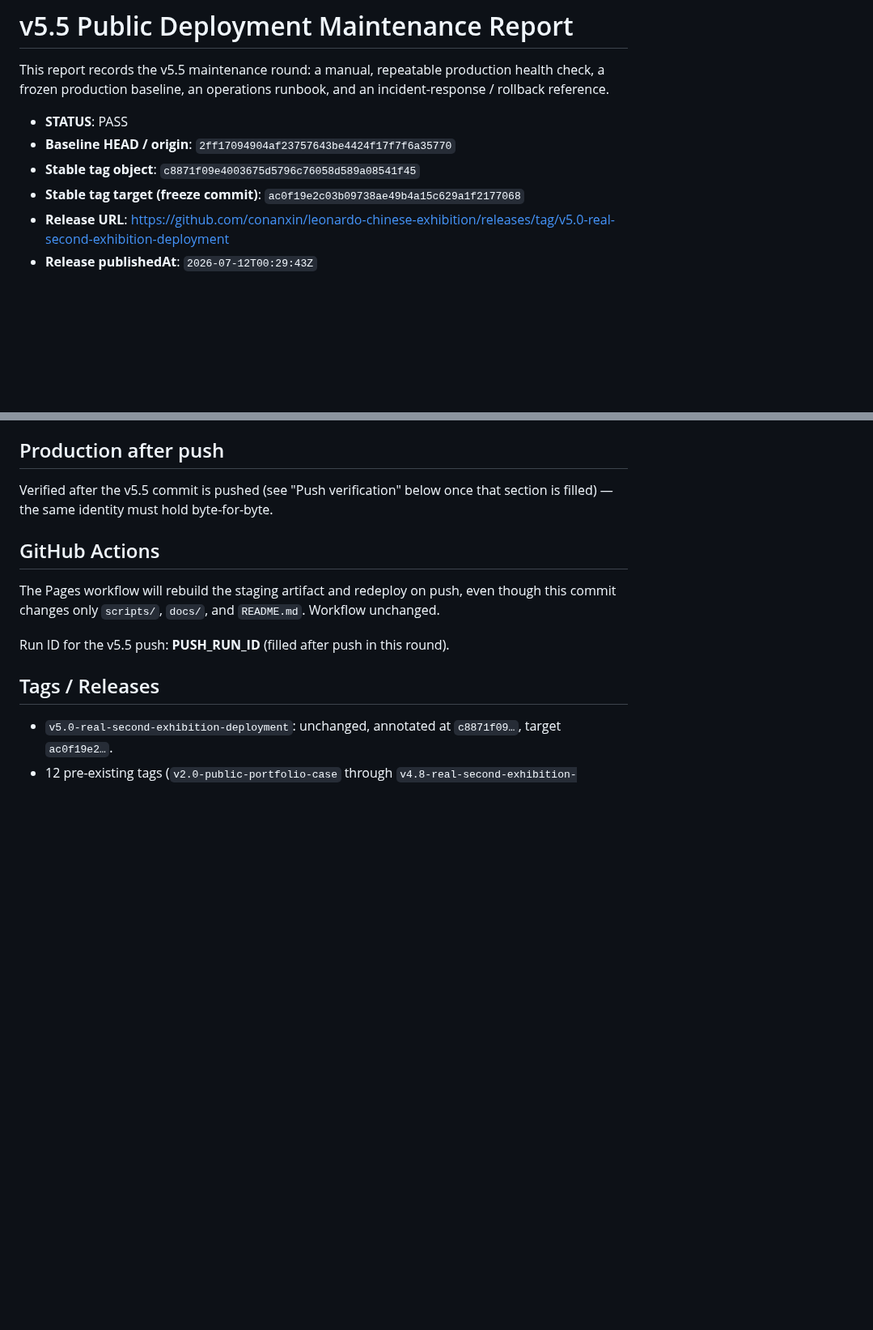
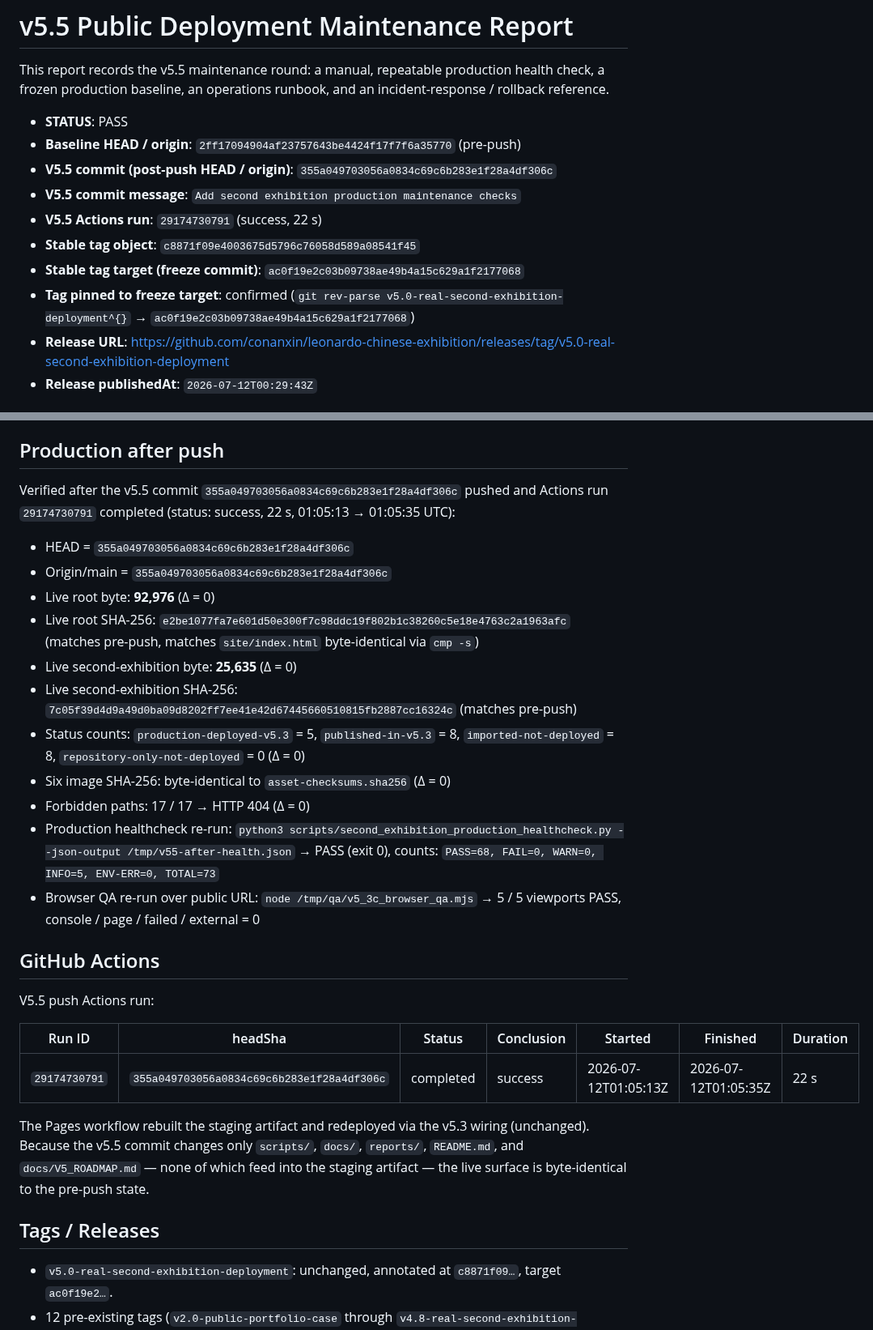
Before and after one commit to conanxin/leonardo-chinese-exhibition, a Markdown page: reports/leonardo_chinese_exhibition_v5_5_public_deployment_maintenance_report.md, 2 parts joined by grey strips. Shown at 81% size. GitHub-like rendering; blank space fills up the shorter version.

Commit message:
Backfill v5.5 maintenance report with push evidence

```diff
--- a/reports/leonardo_chinese_exhibition_v5_5_public_deployment_maintenance_report.md
+++ b/reports/leonardo_chinese_exhibition_v5_5_public_deployment_maintenance_report.md
@@ -5,9 +5,13 @@ production health check, a frozen production baseline, an operations
 runbook, and an incident-response / rollback reference.
 
 - **STATUS**: PASS
-- **Baseline HEAD / origin**: `2ff17094904af23757643be4424f17f7f6a35770`
+- **Baseline HEAD / origin**: `2ff17094904af23757643be4424f17f7f6a35770` (pre-push)
+- **V5.5 commit (post-push HEAD / origin)**: `355a049703056a0834c69c6b283e1f28a4df306c`
+- **V5.5 commit message**: `Add second exhibition production maintenance checks`
+- **V5.5 Actions run**: `29174730791` (success, 22 s)
 - **Stable tag object**: `c8871f09e4003675d5796c76058d589a08541f45`
 - **Stable tag target (freeze commit)**: `ac0f19e2c03b09738ae49b4a15c629a1f2177068`
+- **Tag pinned to freeze target**: confirmed (`git rev-parse v5.0-real-second-exhibition-deployment^{}` → `ac0f19e2c03b09738ae49b4a15c629a1f2177068`)
 - **Release URL**: https://github.com/conanxin/leonardo-chinese-exhibition/releases/tag/v5.0-real-second-exhibition-deployment
 - **Release publishedAt**: `2026-07-12T00:29:43Z`
 
@@ -208,16 +212,42 @@ Verified before staging any changes:
 
 ## Production after push
 
-Verified after the v5.5 commit is pushed (see "Push verification" below
-once that section is filled) — the same identity must hold byte-for-byte.
+Verified after the v5.5 commit `355a049703056a0834c69c6b283e1f28a4df306c`
+pushed and Actions run `29174730791` completed (status: success, 22 s,
+01:05:13 → 01:05:35 UTC):
+
+- HEAD = `355a049703056a0834c69c6b283e1f28a4df306c`
+- Origin/main = `355a049703056a0834c69c6b283e1f28a4df306c`
+- Live root byte: **92,976** (Δ = 0)
+- Live root SHA-256: `e2be1077fa7e601d50e300f7c98ddc19f802b1c38260c5e18e4763c2a1963afc`
+  (matches pre-push, matches `site/index.html` byte-identical via `cmp -s`)
+- Live second-exhibition byte: **25,635** (Δ = 0)
+- Live second-exhibition SHA-256: `7c05f39d4d9a49d0ba09d8202ff7ee41e42d67445660510815fb2887cc16324c`
+  (matches pre-push)
+- Status counts: `production-deployed-v5.3` = 5, `published-in-v5.3` = 8,
+  `imported-not-deployed` = 8, `repository-only-not-deployed` = 0 (Δ = 0)
+- Six image SHA-256: byte-identical to `asset-checksums.sha256` (Δ = 0)
+- Forbidden paths: 17 / 17 → HTTP 404 (Δ = 0)
+- Production healthcheck re-run:
+  `python3 scripts/second_exhibition_production_healthcheck.py --json-output /tmp/v55-after-health.json`
+  → PASS (exit 0), counts: `PASS=68, FAIL=0, WARN=0, INFO=5, ENV-ERR=0, TOTAL=73`
+- Browser QA re-run over public URL:
+  `node /tmp/qa/v5_3c_browser_qa.mjs`
+  → 5 / 5 viewports PASS, console / page / failed / external = 0
 
 ## GitHub Actions
 
-The Pages workflow will rebuild the staging artifact and redeploy on
-push, even though this commit changes only `scripts/`, `docs/`, and
-`README.md`. Workflow unchanged.
+V5.5 push Actions run:
 
-Run ID for the v5.5 push: **PUSH_RUN_ID** (filled after push in this round).
+| Run ID | headSha | Status | Conclusion | Started | Finished | Duration |
+|---|---|---|---|---|---|---|
+| `29174730791` | `355a049703056a0834c69c6b283e1f28a4df306c` | completed | success | 2026-07-12T01:05:13Z | 2026-07-12T01:05:35Z | 22 s |
+
+The Pages workflow rebuilt the staging artifact and redeployed via
+the v5.3 wiring (unchanged). Because the v5.5 commit changes only
+`scripts/`, `docs/`, `reports/`, `README.md`, and `docs/V5_ROADMAP.md`
+— none of which feed into the staging artifact — the live surface is
+byte-identical to the pre-push state.
 
 ## Tags / Releases
 
```
